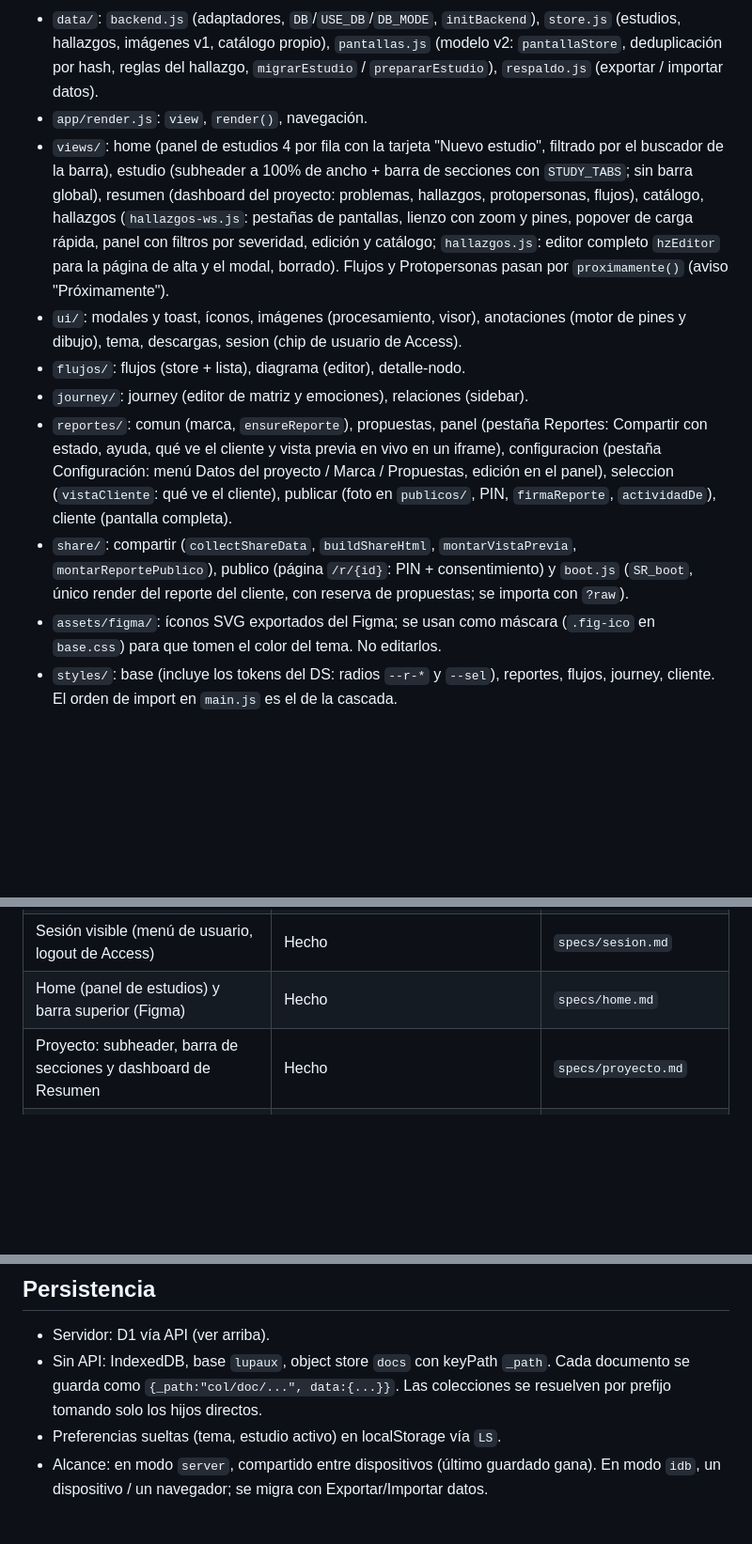
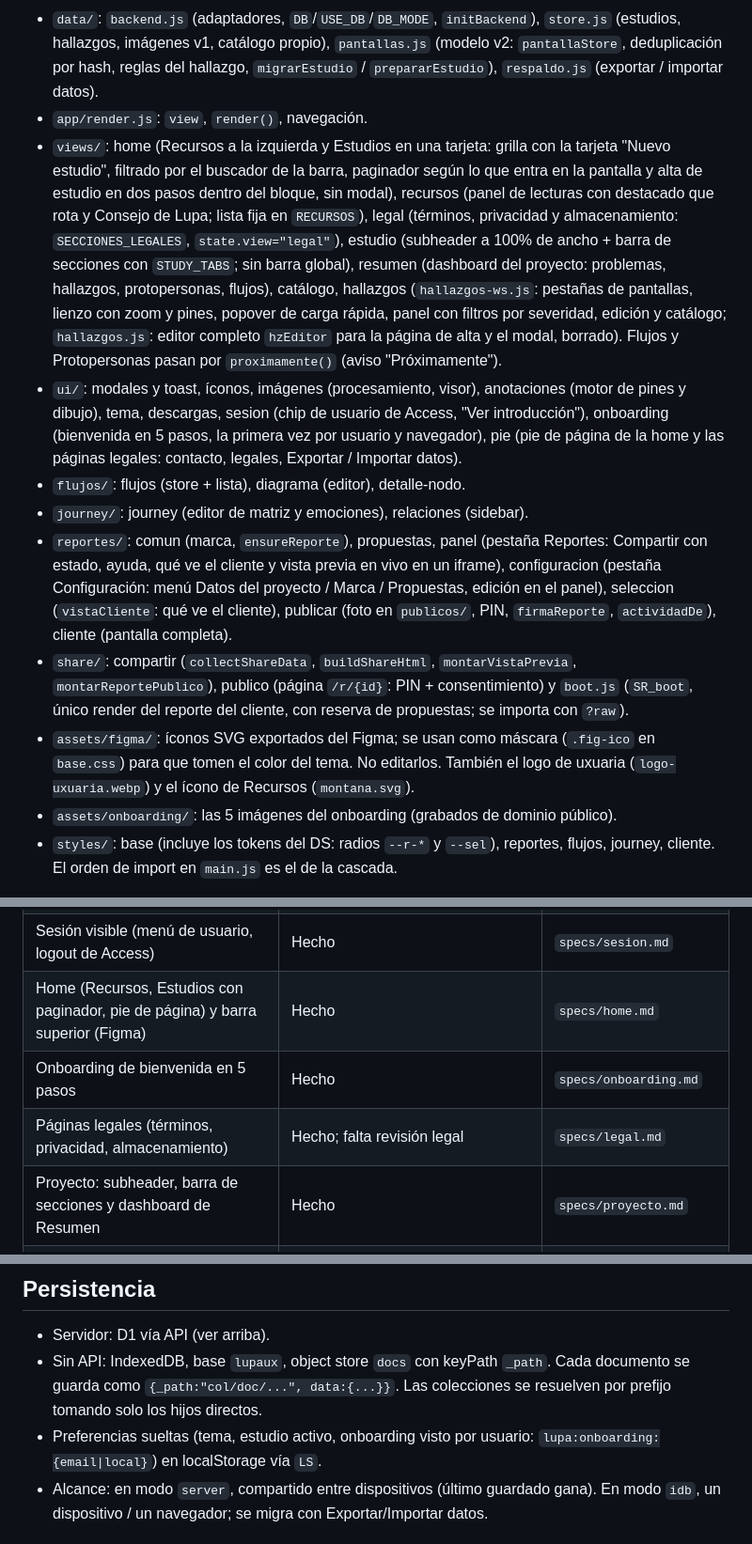
Before and after one commit to luisca85/lupa-ux-lite, a Markdown page: docs/architecture.md, 3 parts joined by grey strips. Shown at 94% size. GitHub-like rendering; blank space fills up the shorter version.

```diff
--- a/docs/architecture.md
+++ b/docs/architecture.md
@@ -24,7 +24,11 @@ falla, se muestra el error. Si tampoco hay IndexedDB, `store` usa localStorage.
   `pantallaStore`, deduplicación por hash, reglas del hallazgo, `migrarEstudio` /
   `prepararEstudio`), `respaldo.js` (exportar / importar datos).
 - `app/render.js`: `view`, `render()`, navegación.
-- `views/`: home (panel de estudios 4 por fila con la tarjeta "Nuevo estudio", filtrado por el buscador de la barra),
+- `views/`: home (Recursos a la izquierda y Estudios en una tarjeta: grilla con la tarjeta
+  "Nuevo estudio", filtrado por el buscador de la barra, paginador según lo que entra en
+  la pantalla y alta de estudio en dos pasos dentro del bloque, sin modal), recursos
+  (panel de lecturas con destacado que rota y Consejo de Lupa; lista fija en `RECURSOS`),
+  legal (términos, privacidad y almacenamiento: `SECCIONES_LEGALES`, `state.view="legal"`),
   estudio (subheader a 100% de ancho + barra de secciones con `STUDY_TABS`; sin barra
   global), resumen (dashboard del proyecto: problemas, hallazgos, protopersonas, flujos),
   catálogo, hallazgos (`hallazgos-ws.js`: pestañas de pantallas, lienzo con zoom y pines,
@@ -32,7 +36,9 @@ falla, se muestra el error. Si tampoco hay IndexedDB, `store` usa localStorage.
   `hallazgos.js`: editor completo `hzEditor` para la página de alta y el modal, borrado).
   Flujos y Protopersonas pasan por `proximamente()` (aviso "Próximamente").
 - `ui/`: modales y toast, íconos, imágenes (procesamiento, visor), anotaciones
-  (motor de pines y dibujo), tema, descargas, sesion (chip de usuario de Access).
+  (motor de pines y dibujo), tema, descargas, sesion (chip de usuario de Access, "Ver introducción"), onboarding
+  (bienvenida en 5 pasos, la primera vez por usuario y navegador), pie (pie de página
+  de la home y las páginas legales: contacto, legales, Exportar / Importar datos).
 - `flujos/`: flujos (store + lista), diagrama (editor), detalle-nodo.
 - `journey/`: journey (editor de matriz y emociones), relaciones (sidebar).
 - `reportes/`: comun (marca, `ensureReporte`), propuestas, panel (pestaña Reportes:
@@ -45,7 +51,9 @@ falla, se muestra el error. Si tampoco hay IndexedDB, `store` usa localStorage.
   `boot.js` (`SR_boot`, único render del reporte del cliente, con reserva de propuestas;
   se importa con `?raw`).
 - `assets/figma/`: íconos SVG exportados del Figma; se usan como máscara (`.fig-ico` en
-  `base.css`) para que tomen el color del tema. No editarlos.
+  `base.css`) para que tomen el color del tema. No editarlos. También el logo de uxuaria
+  (`logo-uxuaria.webp`) y el ícono de Recursos (`montana.svg`).
+- `assets/onboarding/`: las 5 imágenes del onboarding (grabados de dominio público).
 - `styles/`: base (incluye los tokens del DS: radios `--r-*` y `--sel`), reportes, flujos,
   journey, cliente. El orden de import en
   `main.js` es el de la cascada.
@@ -71,7 +79,9 @@ en `vite` dev el CSS queda en `<style>`), y el JS de `boot.js` como texto.
 | Métricas | No implementado; pestaña oculta | — |
 | Backend D1 + Access | Hecho | `specs/backend-d1.md` |
 | Sesión visible (menú de usuario, logout de Access) | Hecho | `specs/sesion.md` |
-| Home (panel de estudios) y barra superior (Figma) | Hecho | `specs/home.md` |
+| Home (Recursos, Estudios con paginador, pie de página) y barra superior (Figma) | Hecho | `specs/home.md` |
+| Onboarding de bienvenida en 5 pasos | Hecho | `specs/onboarding.md` |
+| Páginas legales (términos, privacidad, almacenamiento) | Hecho; falta revisión legal | `specs/legal.md` |
 | Proyecto: subheader, barra de secciones y dashboard de Resumen | Hecho | `specs/proyecto.md` |
 | Design system: radios, estados y componentes base | Hecho | `specs/design-system.md` |
 | Versión hosteable / doble clic | Hecho | `specs/version-hosteable.md` |
@@ -125,7 +135,8 @@ Las propuestas de trabajo viven dentro de `reporte.propuestas` en cada estudio.
 - Sin API: IndexedDB, base `lupaux`, object store `docs` con keyPath `_path`.
   Cada documento se guarda como `{_path:"col/doc/...", data:{...}}`. Las colecciones
   se resuelven por prefijo tomando solo los hijos directos.
-- Preferencias sueltas (tema, estudio activo) en localStorage vía `LS`.
+- Preferencias sueltas (tema, estudio activo, onboarding visto por usuario:
+  `lupa:onboarding:{email|local}`) en localStorage vía `LS`.
 - Alcance: en modo `server`, compartido entre dispositivos (último guardado gana).
   En modo `idb`, un dispositivo / un navegador; se migra con Exportar/Importar datos.
 
```
Also changed, not shown: other parts of docs/architecture.md (+1 -1 lines), docs/decisions.md (+17 -0 lines).
